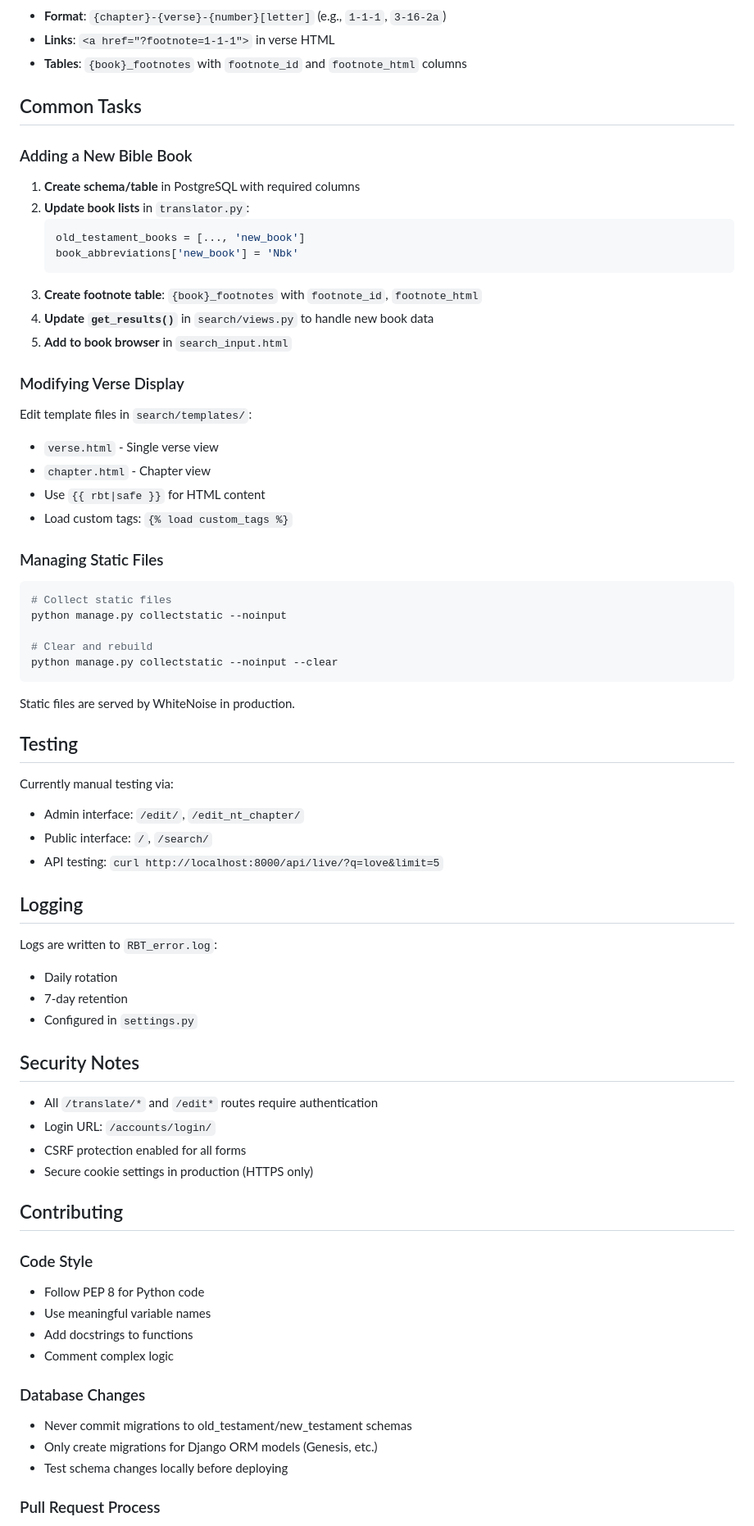
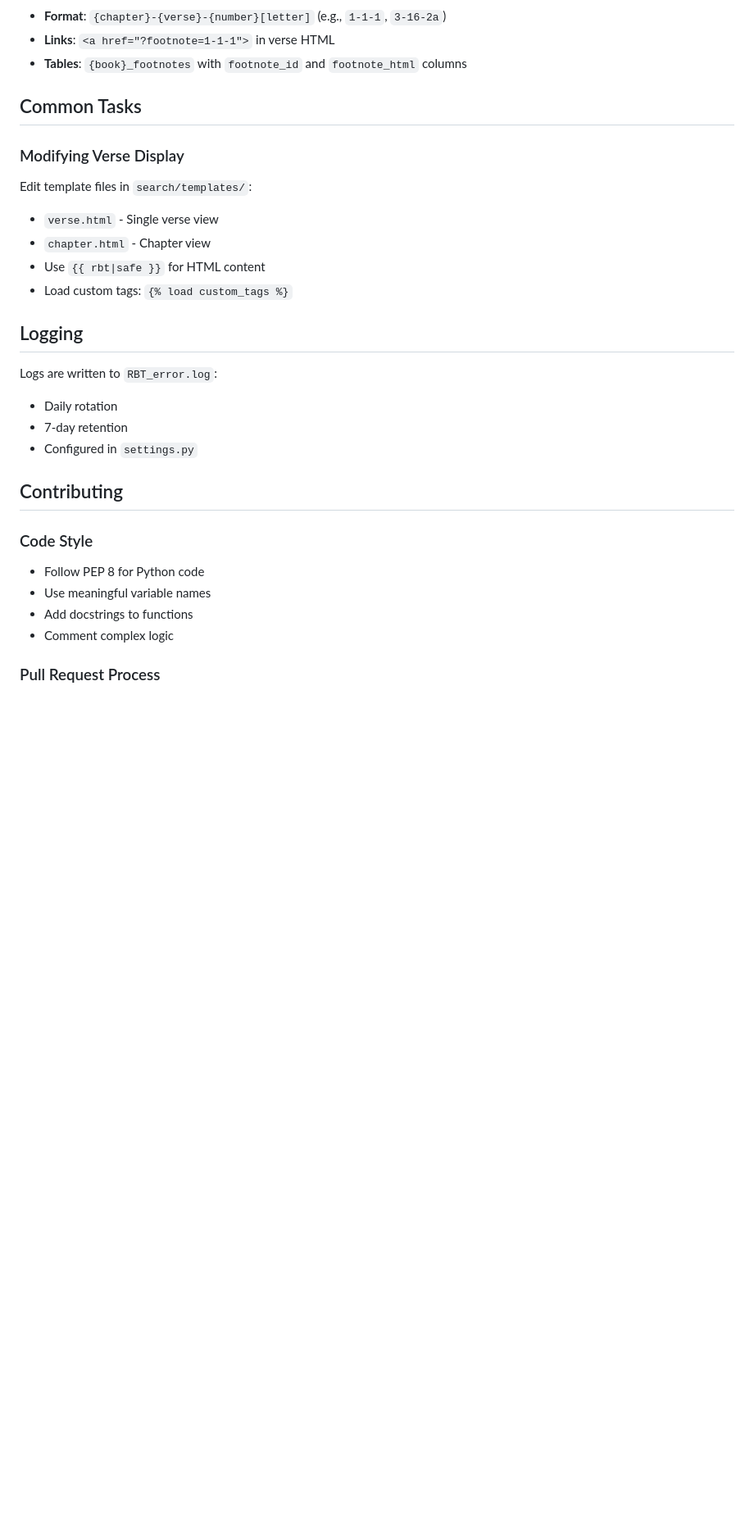
Before and after one commit to matt1260/rbt, a Markdown page: README.md, the part around one of its changes. Shown at 82% size. GitHub-like rendering; blank space fills up the shorter version.

````diff
--- a/README.md
+++ b/README.md
@@ -249,18 +249,6 @@ if not cached_data:
 
 ## Common Tasks
 
-### Adding a New Bible Book
-
-1. **Create schema/table** in PostgreSQL with required columns
-2. **Update book lists** in `translator.py`:
-   ```python
-   old_testament_books = [..., 'new_book']
-   book_abbreviations['new_book'] = 'Nbk'
-   ```
-3. **Create footnote table**: `{book}_footnotes` with `footnote_id`, `footnote_html`
-4. **Update `get_results()`** in `search/views.py` to handle new book data
-5. **Add to book browser** in `search_input.html`
-
 ### Modifying Verse Display
 
 Edit template files in `search/templates/`:
@@ -269,38 +257,12 @@ Edit template files in `search/templates/`:
 - Use `{{ rbt|safe }}` for HTML content
 - Load custom tags: `{% load custom_tags %}`
 
-### Managing Static Files
-
-```bash
-# Collect static files
-python manage.py collectstatic --noinput
-
-# Clear and rebuild
-python manage.py collectstatic --noinput --clear
-```
-
-Static files are served by WhiteNoise in production.
-
-## Testing
-
-Currently manual testing via:
-- Admin interface: `/edit/`, `/edit_nt_chapter/`
-- Public interface: `/`, `/search/`
-- API testing: `curl http://localhost:8000/api/live/?q=love&limit=5`
-
 ## Logging
 
 Logs are written to `RBT_error.log`:
 - Daily rotation
 - 7-day retention
 - Configured in `settings.py`
-
-## Security Notes
-
-- All `/translate/*` and `/edit*` routes require authentication
-- Login URL: `/accounts/login/`
-- CSRF protection enabled for all forms
-- Secure cookie settings in production (HTTPS only)
 
 ## Contributing
 
@@ -309,11 +271,6 @@ Logs are written to `RBT_error.log`:
 - Use meaningful variable names
 - Add docstrings to functions
 - Comment complex logic
-
-### Database Changes
-- Never commit migrations to old_testament/new_testament schemas
-- Only create migrations for Django ORM models (Genesis, etc.)
-- Test schema changes locally before deploying
 
 ### Pull Request Process
 1. Create feature branch
````
Also changed, not shown: other parts of README.md (+0 -5 lines).
